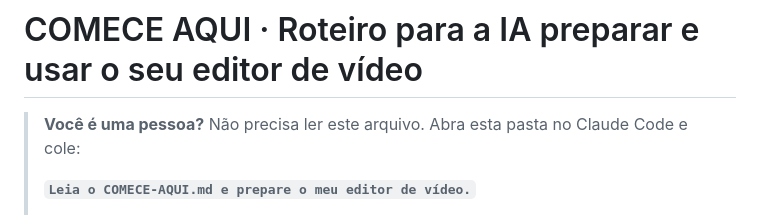
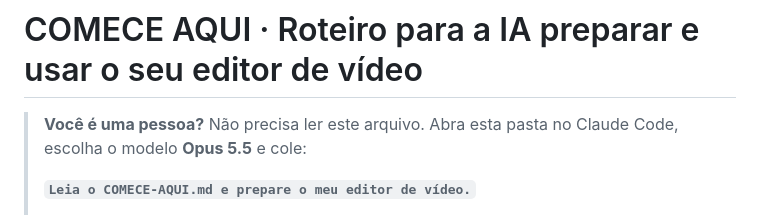
Before and after one commit to nomicsadmin/editor-video-ia, a Markdown page: COMECE-AQUI.md, the part around the change. GitHub-like rendering.

```diff
--- a/COMECE-AQUI.md
+++ b/COMECE-AQUI.md
@@ -1,6 +1,6 @@
 # COMECE AQUI · Roteiro para a IA preparar e usar o seu editor de vídeo
 
-> **Você é uma pessoa?** Não precisa ler este arquivo. Abra esta pasta no Claude Code e cole:
+> **Você é uma pessoa?** Não precisa ler este arquivo. Abra esta pasta no Claude Code, escolha o modelo **Opus 5.5** e cole:
 >
 > **`Leia o COMECE-AQUI.md e prepare o meu editor de vídeo.`**
 >
```
Also changed, not shown: README.md (+1 -1 lines).
